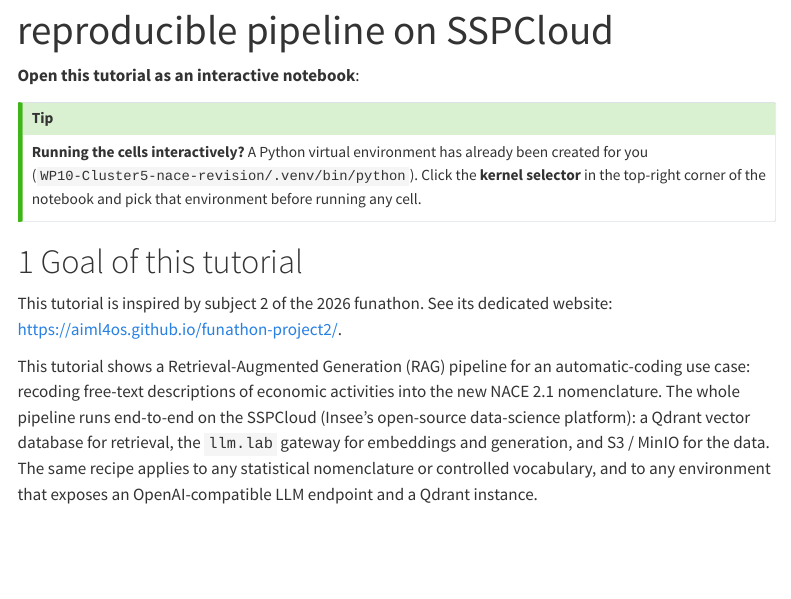
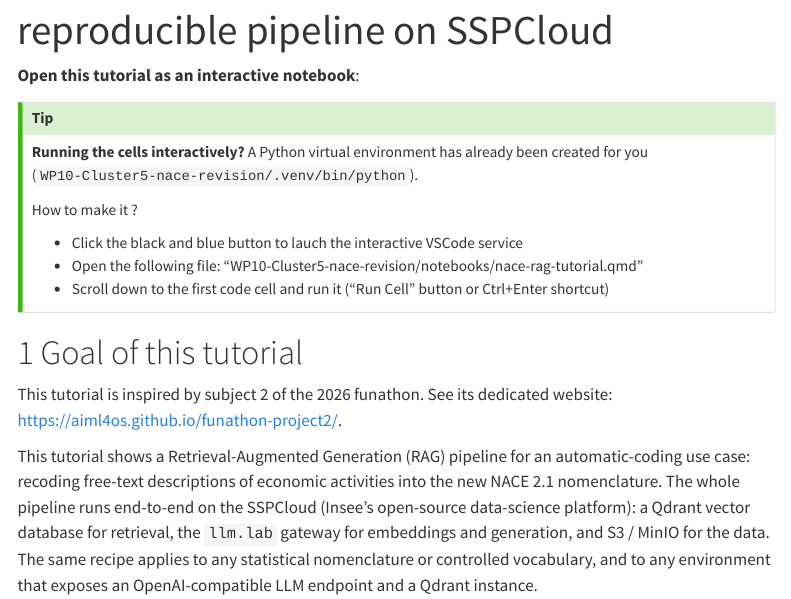
Before and after one commit to AIML4OS/WP10-Cluster5-nace-revision, a Quarto document (notebooks/nace-rag-tutorial.qmd): the page in a window 1100 px wide, from 60 px down. Rendered offline with R 4.5, knitr and Pandoc in place of Quarto, with nearby package versions; some code elsewhere in the file could not run offline; menus at the side of the page are left out; long lines of code are wrapped; badge pictures from the web are left out.

Commit message:
correct useless venv activation

```diff
--- a/notebooks/nace-rag-tutorial.qmd
+++ b/notebooks/nace-rag-tutorial.qmd
@@ -10,7 +10,14 @@ execute:
 __Open this tutorial as an interactive notebook__: <a href="https://datalab.sspcloud.fr/launcher/ide/vscode-python?autoLaunch=true&onyxia.friendlyName=«NACE-RAG-tutorial»&init.personalInit=«https://raw.githubusercontent.com/AIML4OS/WP10-Cluster5-nace-revision/main/sspcloud/init-trainees.sh»&init.personalInitArgs=«notebooks/nace-rag-tutorial.ipynb»&git.repository=«https://github.com/AIML4OS/WP10-Cluster5-nace-revision.git»" target="_blank" rel="noopener"><img src="https://custom-icon-badges.demolab.com/badge/SSP%20Cloud-Launch_with_VSCode-blue?logo=vsc&logoColor=white" alt="Onyxia"></a>
 
 ::: {.callout-tip}
-**Running the cells interactively?** A Python virtual environment has already been created for you (`WP10-Cluster5-nace-revision/.venv/bin/python`). Click the **kernel selector** in the top-right corner of the notebook and pick that environment before running any cell.
+**Running the cells interactively?** A Python virtual environment has already been created for you (`WP10-Cluster5-nace-revision/.venv/bin/python`).
+
+How to make it ?
+
+- Click the black and blue button to lauch the interactive VSCode service
+- Open the following file: "WP10-Cluster5-nace-revision/notebooks/nace-rag-tutorial.qmd"
+- Scroll down to the first code cell and run it ("Run Cell" button or Ctrl+Enter shortcut)
+
 :::
 
 # Goal of this tutorial
```
